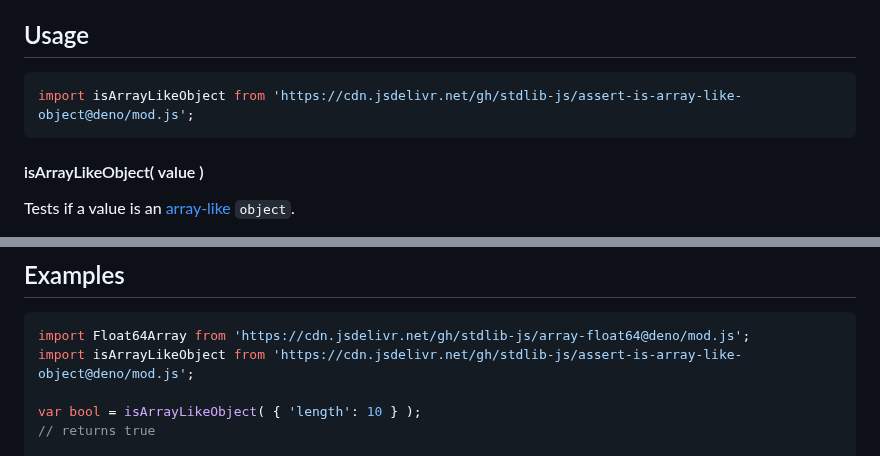
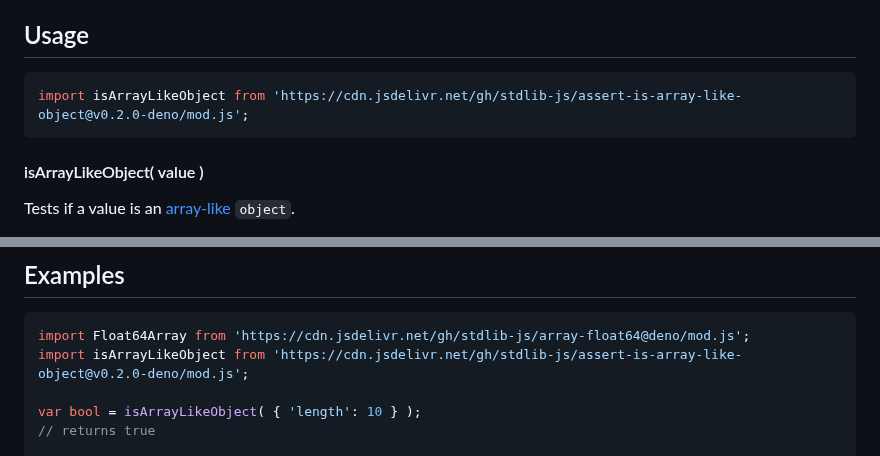
Before and after one commit to stdlib-js/assert-is-array-like-object, a Markdown page: README.md, 2 parts joined by grey strips. GitHub-like rendering.

Commit message:
Update README.md for Deno bundle v0.2.0

````diff
--- a/README.md
+++ b/README.md
@@ -42,7 +42,7 @@ limitations under the License.
 ## Usage
 
 ```javascript
-import isArrayLikeObject from 'https://cdn.jsdelivr.net/gh/stdlib-js/assert-is-array-like-object@deno/mod.js';
+import isArrayLikeObject from 'https://cdn.jsdelivr.net/gh/stdlib-js/assert-is-array-like-object@v0.2.0-deno/mod.js';
 ```
 
 #### isArrayLikeObject( value )
@@ -80,7 +80,7 @@ var bool = isArrayLikeObject( 'beep' );
 
 ```javascript
 import Float64Array from 'https://cdn.jsdelivr.net/gh/stdlib-js/array-float64@deno/mod.js';
-import isArrayLikeObject from 'https://cdn.jsdelivr.net/gh/stdlib-js/assert-is-array-like-object@deno/mod.js';
+import isArrayLikeObject from 'https://cdn.jsdelivr.net/gh/stdlib-js/assert-is-array-like-object@v0.2.0-deno/mod.js';
 
 var bool = isArrayLikeObject( { 'length': 10 } );
 // returns true
````
